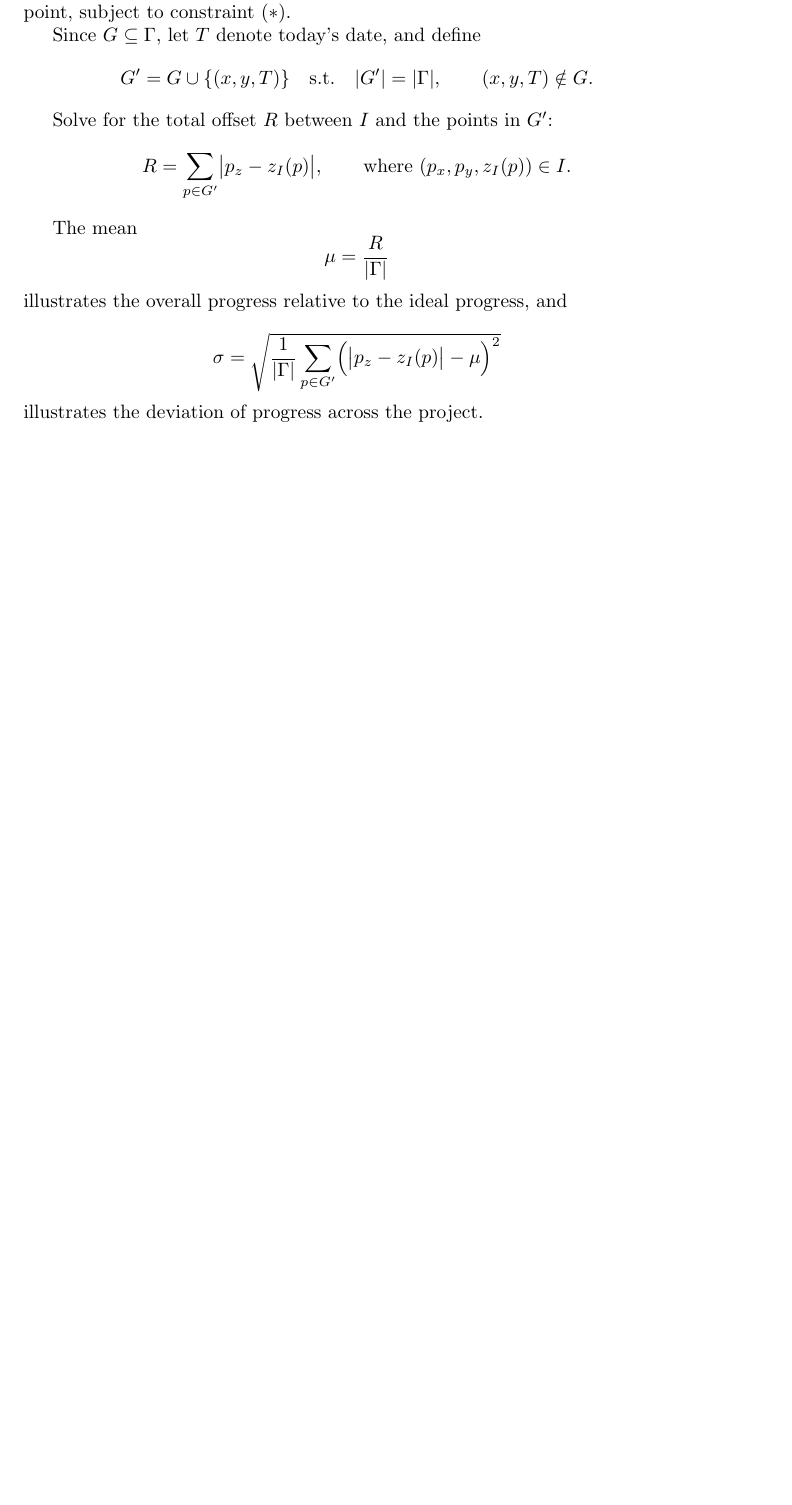
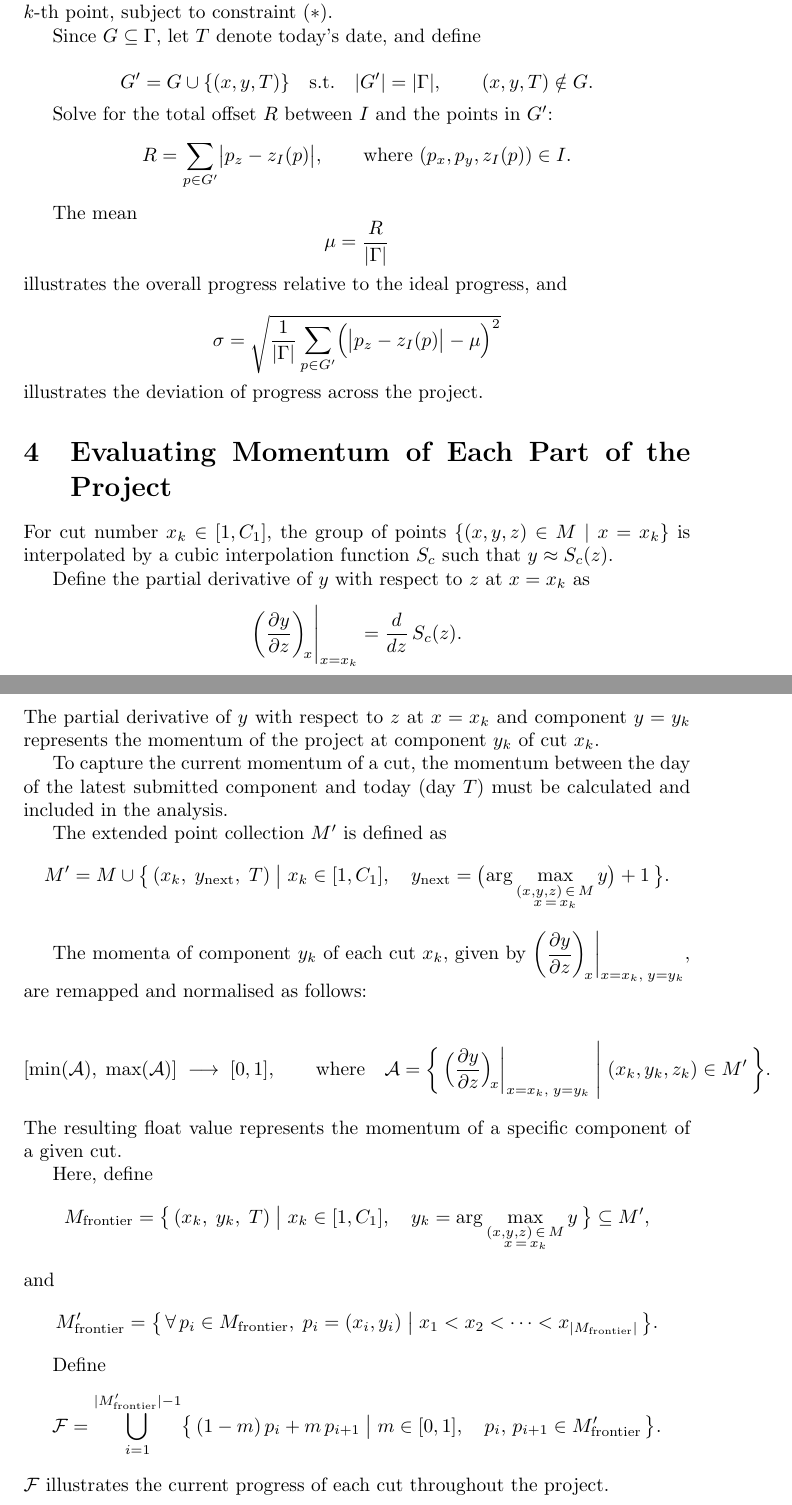
Before and after one commit to shinonome-MiDUki/Shell_Arc_Railgun_scheduler, a LaTeX document (technical_note.tex): part of page 2 of 2 before the commit and two parts of pages 2 and 3 of 3 after it, the two joined at a grey line, cut so that both start at the same text, the shorter picture padded with empty space. Compiled offline with pdfLaTeX.

Commit message:
Update tech note ; add docs readme

```diff
--- a/technical_note.tex
+++ b/technical_note.tex
@@ -4,7 +4,7 @@
 \usepackage{amsmath}
 \usepackage{amssymb}
 
-\title{ShellArc Railgun Technical Memo}
+\title{ShellArc Railgun Architecture - Technical Note}
 \author{MiDUki}
 \date{June 2026}
 
@@ -148,4 +127,80 @@ illustrates the overall progress relative to the ideal progress, and
 \]
 illustrates the deviation of progress across the project.
 
+
+% ─────────────────────────────────────────
+\section{Evaluating Momentum of Each Part of the Project}
+% ─────────────────────────────────────────
+
+For cut number $x_k \in [1, C_1]$, the group of points
+$\{(x, y, z) \in M \mid x = x_k\}$
+is interpolated by a cubic interpolation function $S_c$ such that $y \approx S_c(z)$.
+
+Define the partial derivative of $y$ with respect to $z$ at $x = x_k$ as
+\[
+    \biggl(\frac{\partial y}{\partial z}\biggr)_{\!x}\Bigg|_{x = x_k}
+    = \frac{d}{dz}\,S_c(z).
+\]
+The partial derivative of $y$ with respect to $z$ at $x = x_k$ and component
+$y = y_k$ represents the momentum of the project at component $y_k$ of cut $x_k$.
+
+To capture the current momentum of a cut, the momentum between the day of the
+latest submitted component and today (day $T$) must be calculated and included
+in the analysis.
+
+The extended point collection $M'$ is defined as
+\begin{equation*}
+    M' = M \cup \bigl\{\,(x_k,\; y_{\text{next}},\; T)
+        \;\big|\;
+        x_k \in [1, C_1],\quad
+        y_{\text{next}} = \bigl(\arg\max_{\substack{(x,y,z)\,\in\, M \\ x\,=\,x_k}} y\bigr) + 1
+    \,\bigr\}.
+\end{equation*}
+
+The momenta of component $y_k$ of each cut $x_k$, given by
+$\displaystyle\biggl(\frac{\partial y}{\partial z}\biggr)_{\!x}\bigg|_{x=x_k,\; y=y_k}$,
+are remapped and normalised as follows:
+
+\begin{equation*}
+    [\min(\mathcal{A}),\; \max(\mathcal{A})] \;\longrightarrow\; [0, 1],
+    \qquad
+    \text{where}\quad
+    \mathcal{A} = \biggl\{\,
+        \Bigl(\frac{\partial y}{\partial z}\Bigr)_{\!x}\bigg|_{x=x_k,\; y=y_k}
+        \;\Bigg|\;
+        (x_k, y_k, z_k) \in M'
+    \,\biggr\}.
+\end{equation*}
+The resulting float value represents the momentum of a specific component of a given cut.
+
+Here, define
+\[
+    M_{\text{frontier}}
+    = \bigl\{\,(x_k,\; y_k,\; T)
+        \;\big|\;
+        x_k \in [1, C_1],\quad
+        y_k = \arg\max_{\substack{(x,y,z)\,\in\, M \\ x\,=\,x_k}} y
+    \,\bigr\} \subseteq M',
+\]
+and
+\[
+    M'_{\text{frontier}}
+    = \bigl\{\,\forall\, p_i \in M_{\text{frontier}},\;
+        p_i = (x_i, y_i)
+        \;\big|\;
+        x_1 < x_2 < \cdots < x_{|M_{\text{frontier}}|}
+    \,\bigr\}.
+\]
+
+Define
+\[
+    \mathcal{F}
+    = \bigcup_{i=1}^{|M'_{\text{frontier}}| - 1}
+      \bigl\{\,(1 - m)\,p_i + m\,p_{i+1}
+          \;\big|\;
+          m \in [0, 1],\quad p_i,\, p_{i+1} \in M'_{\text{frontier}}
+      \,\bigr\}.
+\]
+$\mathcal{F}$ illustrates the current progress of each cut throughout the project.
+
 \end{document}
```
Also changed, not shown: README.md, technical_note.pdf, technical_note.tex (55 more changed lines).
